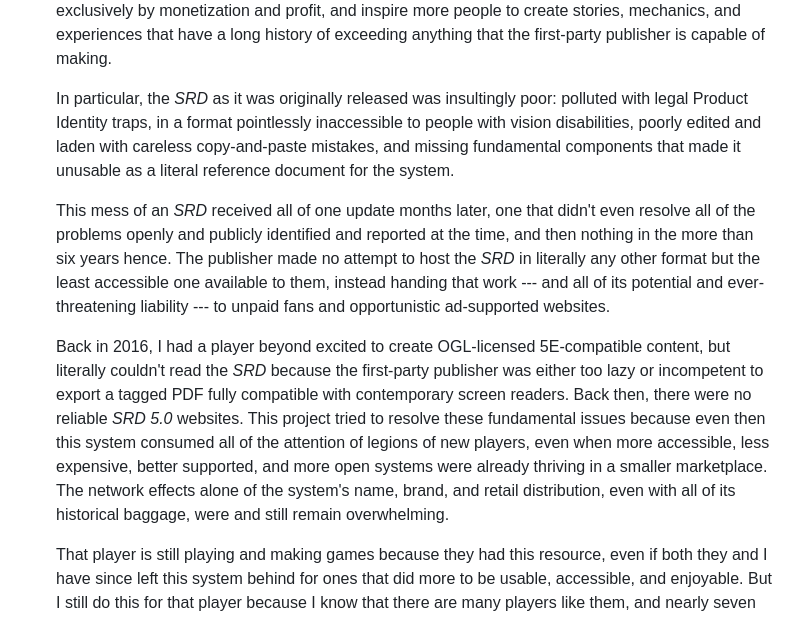
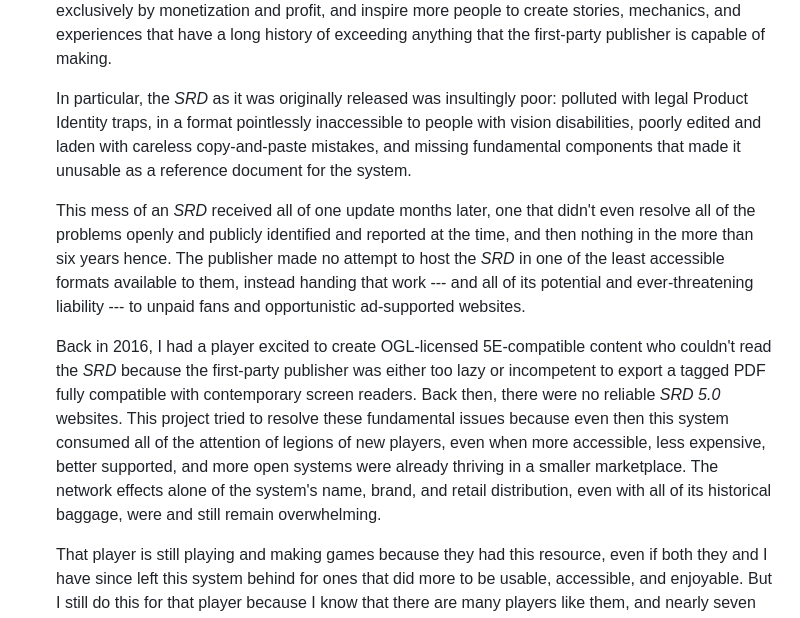
Before and after one commit to oznogon/cc-srd5, a Markdown page: README.md, the part around the change. GitHub-like rendering; folded sections open.

Commit message:
Reduce hyperbole

```diff
--- a/README.md
+++ b/README.md
@@ -184,11 +184,11 @@ The *SRD*'s first-party publisher released the entirety of the *SRD 5.1* under t
 
   Regardless of the still questionable, market-driven motives that led the first-party publisher relicensing this content to a truly open license, its action provides an opportunity to make these rules more accessible, expand this hobby to more people and more communities in ways not driven primarily or exclusively by monetization and profit, and inspire more people to create stories, mechanics, and experiences that have a long history of exceeding anything that the first-party publisher is capable of making.
 
-  In particular, the *SRD* as it was originally released was insultingly poor: polluted with legal Product Identity traps, in a format pointlessly inaccessible to people with vision disabilities, poorly edited and laden with careless copy-and-paste mistakes, and missing fundamental components that made it unusable as a literal reference document for the system.
+  In particular, the *SRD* as it was originally released was insultingly poor: polluted with legal Product Identity traps, in a format pointlessly inaccessible to people with vision disabilities, poorly edited and laden with careless copy-and-paste mistakes, and missing fundamental components that made it unusable as a reference document for the system.
 
-  This mess of an *SRD* received all of one update months later, one that didn't even resolve all of the problems openly and publicly identified and reported at the time, and then nothing in the more than six years hence. The publisher made no attempt to host the *SRD* in literally any other format but the least accessible one available to them, instead handing that work --- and all of its potential and ever-threatening liability --- to unpaid fans and opportunistic ad-supported websites.
+  This mess of an *SRD* received all of one update months later, one that didn't even resolve all of the problems openly and publicly identified and reported at the time, and then nothing in the more than six years hence. The publisher made no attempt to host the *SRD* in one of the least accessible formats available to them, instead handing that work --- and all of its potential and ever-threatening liability --- to unpaid fans and opportunistic ad-supported websites.
 
-  Back in 2016, I had a player beyond excited to create OGL-licensed 5E-compatible content, but literally couldn't read the *SRD* because the first-party publisher was either too lazy or incompetent to export a tagged PDF fully compatible with contemporary screen readers. Back then, there were no reliable *SRD 5.0* websites. This project tried to resolve these fundamental issues because even then this system consumed all of the attention of legions of new players, even when more accessible, less expensive, better supported, and more open systems were already thriving in a smaller marketplace. The network effects alone of the system's name, brand, and retail distribution, even with all of its historical baggage, were and still remain overwhelming.
+  Back in 2016, I had a player excited to create OGL-licensed 5E-compatible content who couldn't read the *SRD* because the first-party publisher was either too lazy or incompetent to export a tagged PDF fully compatible with contemporary screen readers. Back then, there were no reliable *SRD 5.0* websites. This project tried to resolve these fundamental issues because even then this system consumed all of the attention of legions of new players, even when more accessible, less expensive, better supported, and more open systems were already thriving in a smaller marketplace. The network effects alone of the system's name, brand, and retail distribution, even with all of its historical baggage, were and still remain overwhelming.
 
   That player is still playing and making games because they had this resource, even if both they and I have since left this system behind for ones that did more to be usable, accessible, and enjoyable. But I still do this for that player because I know that there are many players like them, and nearly seven years after the *SRD*'s flawed release, the only official document is ***still*** the same ugly, badly edited PDF from 2016 with poor accessibility and a bunch of trademark traps.
 
```
